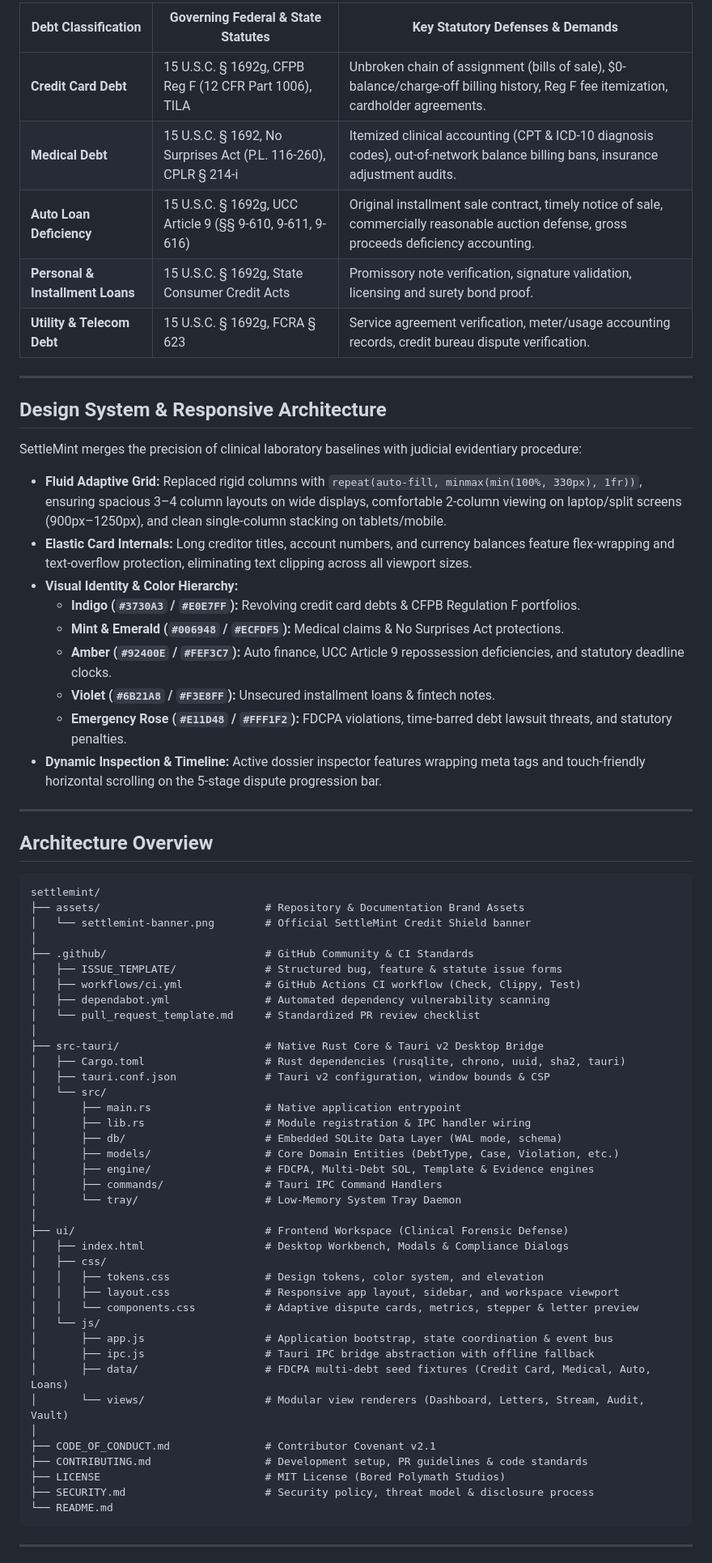
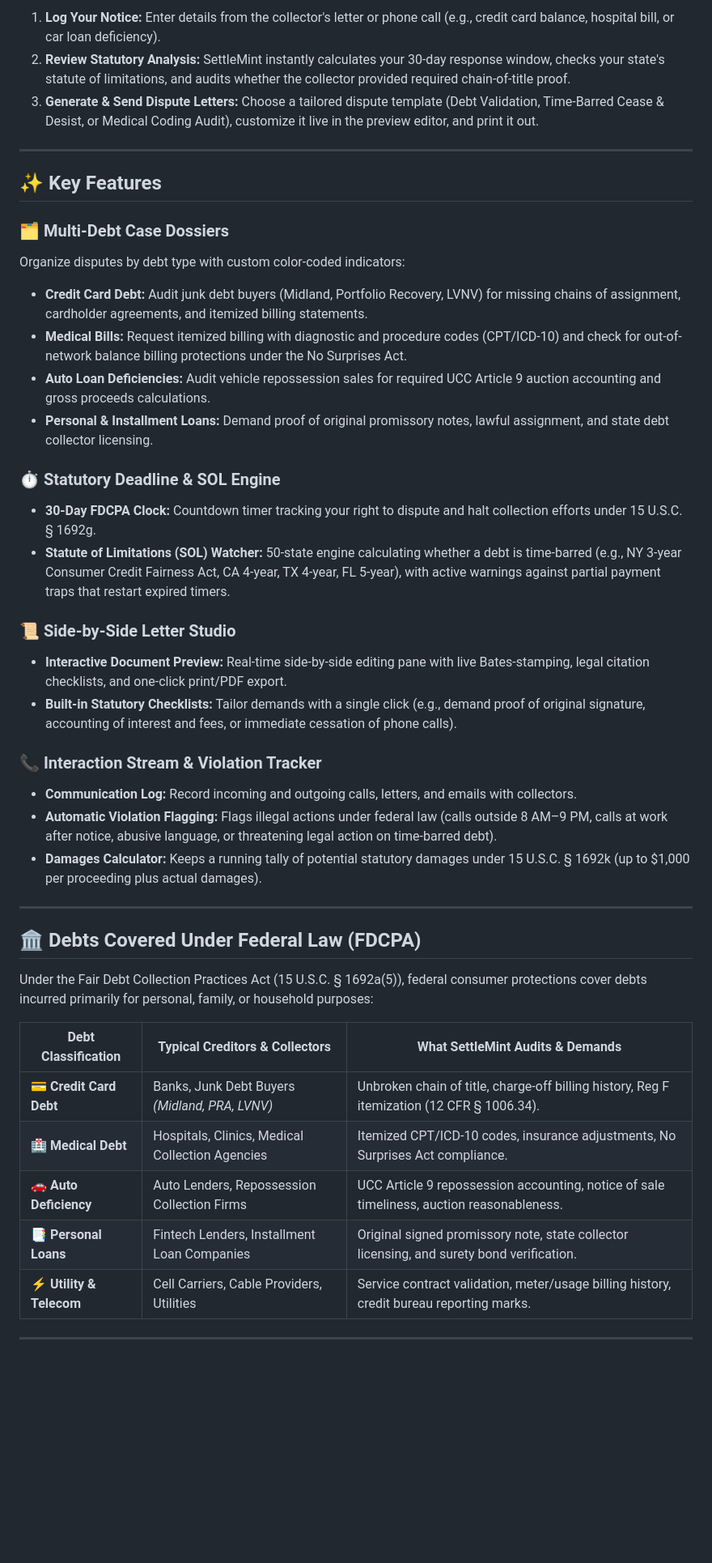
Before and after one commit to boredpolymath/counterfin, a Markdown page: README.md, the part around one of its changes. Shown at 81% size. Drawn GitHub-style; blank space fills up the shorter version.

Commit message:
docs: update README with user-friendly overview, clearer structure, and improved feature descriptions

````diff
--- a/README.md
+++ b/README.md
@@ -62,73 +69,45 @@ Under 15 U.S.C. § 1692a(5), SettleMint defends any obligation arising primarily
 
-| Debt Classification | Governing Federal & State Statutes | Key Statutory Defenses & Demands |
-|---|---|---|
-| **Credit Card Debt** | 15 U.S.C. § 1692g, CFPB Reg F (12 CFR Part 1006), TILA | Unbroken chain of assignment (bills of sale), $0-balance/charge-off billing history, Reg F fee itemization, cardholder agreements. |
-| **Medical Debt** | 15 U.S.C. § 1692, No Surprises Act (P.L. 116-260), CPLR § 214-i | Itemized clinical accounting (CPT & ICD-10 diagnosis codes), out-of-network balance billing bans, insurance adjustment audits. |
-| **Auto Loan Deficiency** | 15 U.S.C. § 1692g, UCC Article 9 (§§ 9-610, 9-611, 9-616) | Original installment sale contract, timely notice of sale, commercially reasonable auction defense, gross proceeds deficiency accounting. |
-| **Personal & Installment Loans** | 15 U.S.C. § 1692g, State Consumer Credit Acts | Promissory note verification, signature validation, licensing and surety bond proof. |
-| **Utility & Telecom Debt** | 15 U.S.C. § 1692g, FCRA § 623 | Service agreement verification, meter/usage accounting records, credit bureau dispute verification. |
+1. **Log Your Notice:** Enter details from the collector's letter or phone call (e.g., credit card balance, hospital bill, or car loan deficiency).
+2. **Review Statutory Analysis:** SettleMint instantly calculates your 30-day response window, checks your state's statute of limitations, and audits whether the collector provided required chain-of-title proof.
+3. **Generate & Send Dispute Letters:** Choose a tailored dispute template (Debt Validation, Time-Barred Cease & Desist, or Medical Coding Audit), customize it live in the preview editor, and print it out.
 
 ---
 
-## Design System & Responsive Architecture
+## ✨ Key Features
 
-SettleMint merges the precision of clinical laboratory baselines with judicial evidentiary procedure:
+### 🗂️ Multi-Debt Case Dossiers
+Organize disputes by debt type with custom color-coded indicators:
+* **Credit Card Debt:** Audit junk debt buyers (Midland, Portfolio Recovery, LVNV) for missing chains of assignment, cardholder agreements, and itemized billing statements.
+* **Medical Bills:** Request itemized billing with diagnostic and procedure codes (CPT/ICD-10) and check for out-of-network balance billing protections under the No Surprises Act.
+* **Auto Loan Deficiencies:** Audit vehicle repossession sales for required UCC Article 9 auction accounting and gross proceeds calculations.
+* **Personal & Installment Loans:** Demand proof of original promissory notes, lawful assignment, and state debt collector licensing.
 
-* **Fluid Adaptive Grid:** Replaced rigid columns with `repeat(auto-fill, minmax(min(100%, 330px), 1fr))`, ensuring spacious 3–4 column layouts on wide displays, comfortable 2-column viewing on laptop/split screens (900px–1250px), and clean single-column stacking on tablets/mobile.
-* **Elastic Card Internals:** Long creditor titles, account numbers, and currency balances feature flex-wrapping and text-overflow protection, eliminating text clipping across all viewport sizes.
-* **Visual Identity & Color Hierarchy:**
-  - **Indigo (`#3730A3` / `#E0E7FF`):** Revolving credit card debts & CFPB Regulation F portfolios.
-  - **Mint & Emerald (`#006948` / `#ECFDF5`):** Medical claims & No Surprises Act protections.
-  - **Amber (`#92400E` / `#FEF3C7`):** Auto finance, UCC Article 9 repossession deficiencies, and statutory deadline clocks.
-  - **Violet (`#6B21A8` / `#F3E8FF`):** Unsecured installment loans & fintech notes.
-  - **Emergency Rose (`#E11D48` / `#FFF1F2`):** FDCPA violations, time-barred debt lawsuit threats, and statutory penalties.
-* **Dynamic Inspection & Timeline:** Active dossier inspector features wrapping meta tags and touch-friendly horizontal scrolling on the 5-stage dispute progression bar.
+### ⏱️ Statutory Deadline & SOL Engine
+* **30-Day FDCPA Clock:** Countdown timer tracking your right to dispute and halt collection efforts under 15 U.S.C. § 1692g.
+* **Statute of Limitations (SOL) Watcher:** 50-state engine calculating whether a debt is time-barred (e.g., NY 3-year Consumer Credit Fairness Act, CA 4-year, TX 4-year, FL 5-year), with active warnings against partial payment traps that restart expired timers.
+
+### 📜 Side-by-Side Letter Studio
+* **Interactive Document Preview:** Real-time side-by-side editing pane with live Bates-stamping, legal citation checklists, and one-click print/PDF export.
+* **Built-in Statutory Checklists:** Tailor demands with a single click (e.g., demand proof of original signature, accounting of interest and fees, or immediate cessation of phone calls).
+
+### 📞 Interaction Stream & Violation Tracker
+* **Communication Log:** Record incoming and outgoing calls, letters, and emails with collectors.
+* **Automatic Violation Flagging:** Flags illegal actions under federal law (calls outside 8 AM–9 PM, calls at work after notice, abusive language, or threatening legal action on time-barred debt).
+* **Damages Calculator:** Keeps a running tally of potential statutory damages under 15 U.S.C. § 1692k (up to $1,000 per proceeding plus actual damages).
 
 ---
 
-## Architecture Overview
+## 🏛️ Debts Covered Under Federal Law (FDCPA)
 
-```
-settlemint/
-├── assets/                          # Repository & Documentation Brand Assets
-│   └── settlemint-banner.png        # Official SettleMint Credit Shield banner
-│
-├── .github/                         # GitHub Community & CI Standards
-│   ├── ISSUE_TEMPLATE/              # Structured bug, feature & statute issue forms
-│   ├── workflows/ci.yml             # GitHub Actions CI workflow (Check, Clippy, Test)
-│   ├── dependabot.yml               # Automated dependency vulnerability scanning
-│   └── pull_request_template.md     # Standardized PR review checklist
-│
-├── src-tauri/                       # Native Rust Core & Tauri v2 Desktop Bridge
-│   ├── Cargo.toml                   # Rust dependencies (rusqlite, chrono, uuid, sha2, tauri)
-│   ├── tauri.conf.json              # Tauri v2 configuration, window bounds & CSP
-│   └── src/
-│       ├── main.rs                  # Native application entrypoint
-│       ├── lib.rs                   # Module registration & IPC handler wiring
-│       ├── db/                      # Embedded SQLite Data Layer (WAL mode, schema)
-│       ├── models/                  # Core Domain Entities (DebtType, Case, Violation, etc.)
-│       ├── engine/                  # FDCPA, Multi-Debt SOL, Template & Evidence engines
-│       ├── commands/                # Tauri IPC Command Handlers
-│       └── tray/                    # Low-Memory System Tray Daemon
-│
-├── ui/                              # Frontend Workspace (Clinical Forensic Defense)
-│   ├── index.html                   # Desktop Workbench, Modals & Compliance Dialogs
-│   ├── css/
-│   │   ├── tokens.css               # Design tokens, color system, and elevation
-│   │   ├── layout.css               # Responsive app layout, sidebar, and workspace viewport
-│   │   └── components.css           # Adaptive dispute cards, metrics, stepper & letter preview
-│   └── js/
-│       ├── app.js                   # Application bootstrap, state coordination & event bus
-│       ├── ipc.js                   # Tauri IPC bridge abstraction with offline fallback
-│       ├── data/                    # FDCPA multi-debt seed fixtures (Credit Card, Medical, Auto, Loans)
-│       └── views/                   # Modular view renderers (Dashboard, Letters, Stream, Audit, Vault)
-│
-├── CODE_OF_CONDUCT.md               # Contributor Covenant v2.1
-├── CONTRIBUTING.md                  # Development setup, PR guidelines & code standards
-├── LICENSE                          # MIT License (Bored Polymath Studios)
-├── SECURITY.md                      # Security policy, threat model & disclosure process
-└── README.md
-```
+Under the Fair Debt Collection Practices Act (15 U.S.C. § 1692a(5)), federal consumer protections cover debts incurred primarily for personal, family, or household purposes:
+
+| Debt Classification | Typical Creditors & Collectors | What SettleMint Audits & Demands |
+|---|---|---|
+| **💳 Credit Card Debt** | Banks, Junk Debt Buyers *(Midland, PRA, LVNV)* | Unbroken chain of title, charge-off billing history, Reg F itemization (12 CFR § 1006.34). |
+| **🏥 Medical Debt** | Hospitals, Clinics, Medical Collection Agencies | Itemized CPT/ICD-10 codes, insurance adjustments, No Surprises Act compliance. |
+| **🚗 Auto Deficiency** | Auto Lenders, Repossession Collection Firms | UCC Article 9 repossession accounting, notice of sale timeliness, auction reasonableness. |
+| **📑 Personal Loans** | Fintech Lenders, Installment Loan Companies | Original signed promissory note, state collector licensing, and surety bond verification. |
+| **⚡ Utility & Telecom** | Cell Carriers, Cable Providers, Utilities | Service contract validation, meter/usage billing history, credit bureau reporting marks. |
 
 ---
 
````
Also changed, not shown: other parts of README.md (+131 -83 lines).
